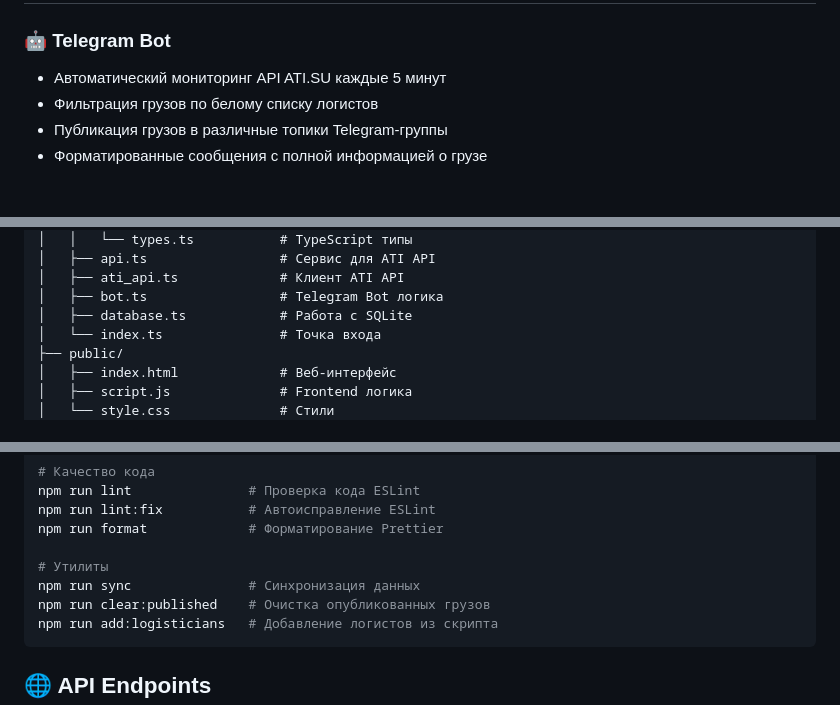
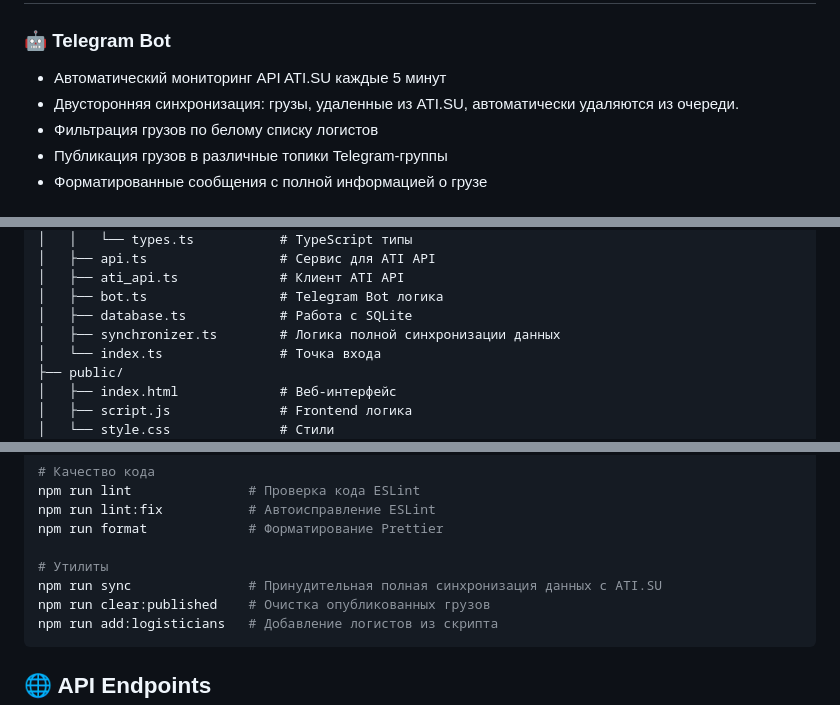
Before and after one commit to Talex210/ati_antares_kWork, a Markdown page: README.md, 3 parts joined by grey strips. GitHub-like rendering.

Commit message:
Update README.md
Update documentation accordingly.

````diff
--- a/README.md
+++ b/README.md
@@ -10,6 +10,7 @@
 
 ### 🤖 Telegram Bot
 - Автоматический мониторинг API ATI.SU каждые 5 минут
+- Двусторонняя синхронизация: грузы, удаленные из ATI.SU, автоматически удаляются из очереди.
 - Фильтрация грузов по белому списку логистов
 - Публикация грузов в различные топики Telegram-группы
 - Форматированные сообщения с полной информацией о грузе
@@ -149,6 +150,7 @@ ati_antares_kWork/
 │   ├── ati_api.ts             # Клиент ATI API
 │   ├── bot.ts                 # Telegram Bot логика
 │   ├── database.ts            # Работа с SQLite
+│   ├── synchronizer.ts        # Логика полной синхронизации данных
 │   └── index.ts               # Точка входа
 ├── public/
 │   ├── index.html             # Веб-интерфейс
@@ -191,7 +193,7 @@ npm run lint:fix           # Автоисправление ESLint
 npm run format             # Форматирование Prettier
 
 # Утилиты
-npm run sync               # Синхронизация данных
+npm run sync               # Принудительная полная синхронизация данных с ATI.SU
 npm run clear:published    # Очистка опубликованных грузов
 npm run add:logisticians   # Добавление логистов из скрипта
 ```
````
